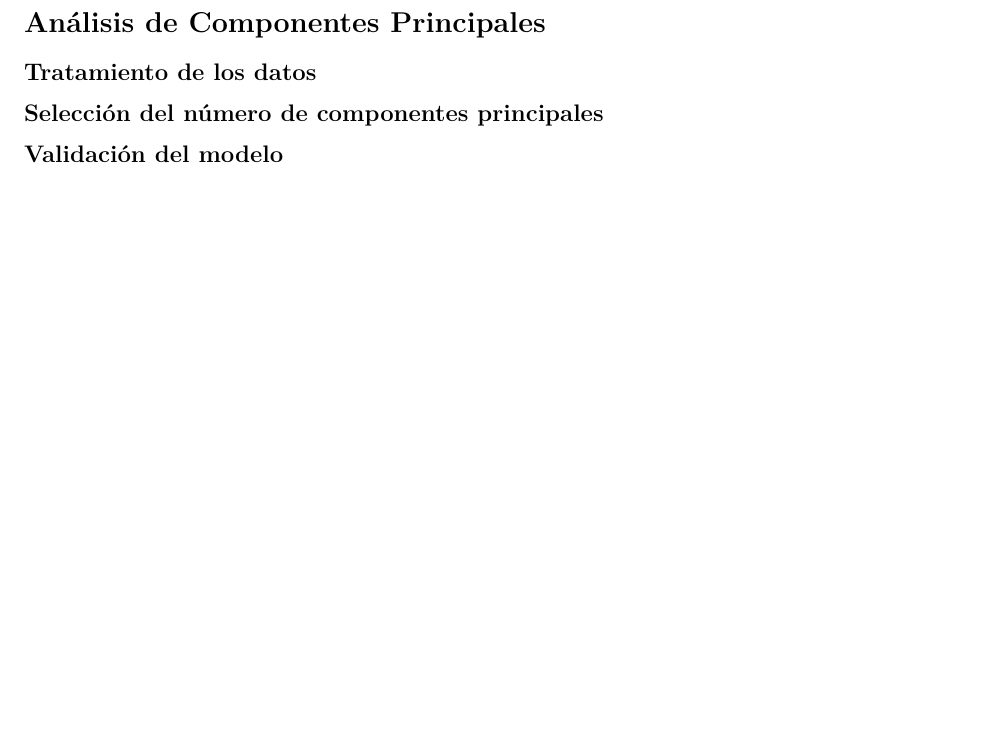
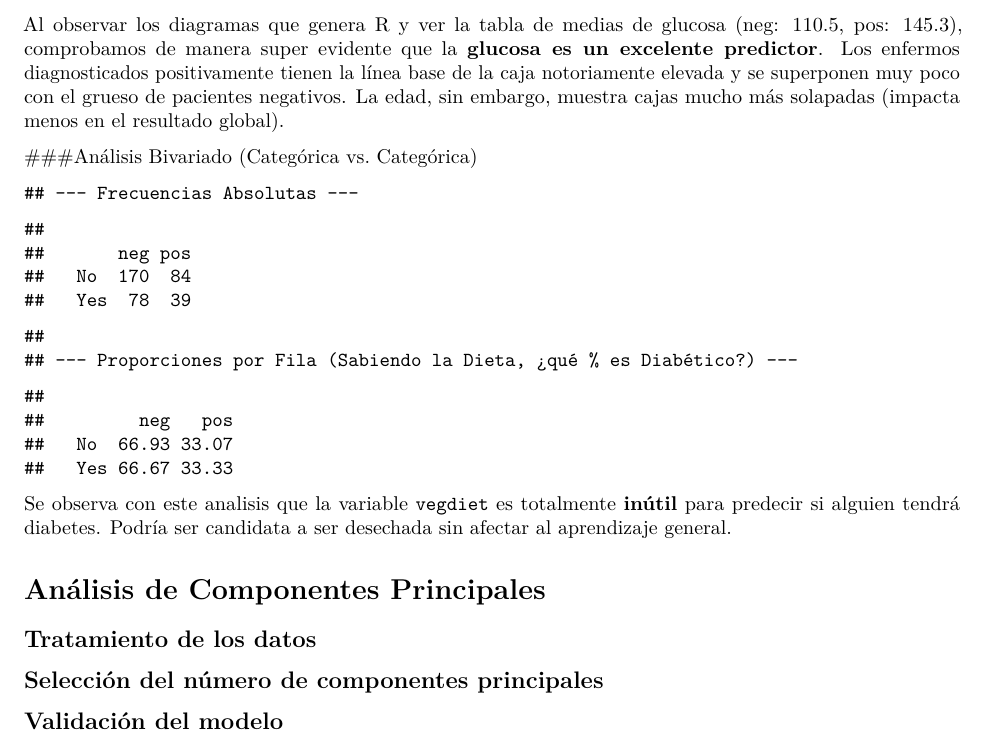
Before and after one commit to ivanloki00/Trabajo-MDPI, an R Markdown document (PlantillaTrabajoAcademico1.Rmd): part of page 19 of 19, cut at the place of the change, the shorter picture padded with empty space. Rendered offline with R 4.5, knitr and Pandoc, then LaTeX, with nearby package versions.

Commit message:
Estudio de variables

````diff
--- a/PlantillaTrabajoAcademico1.Rmd
+++ b/PlantillaTrabajoAcademico1.Rmd
@@ -124,3 +124,7 @@ boxplot(age ~ diabetes, data = Diabetes_B,
 # Comprobación de las medias exactas para Glucosa
 aggregate(glucose ~ diabetes, data = Diabetes_B, FUN = mean)
 ```
+Al observar los diagramas que genera R y ver la tabla de medias de glucosa (neg: 110.5, pos: 145.3), comprobamos de manera super evidente que la **glucosa es un excelente predictor**. Los enfermos diagnosticados positivamente tienen la línea base de la caja notoriamente elevada y se superponen muy poco con el grueso de pacientes negativos. La edad, sin embargo, muestra cajas mucho más solapadas (impacta menos en el resultado global).
+
+###Análisis Bivariado (Categórica vs. Categórica)
+```{r}
@@ -127,3 +136,9 @@ aggregate(glucose ~ diabetes, data = Diabetes_B, FUN = mean)
+cat("--- Frecuencias Absolutas ---\n")
+print(tabla_cruzada)
+cat("\n--- Proporciones por Fila (Sabiendo la Dieta, ¿qué % es Diabético?) ---\n")
+round(prop.table(tabla_cruzada, 1) * 100, 2)
+```
+Se observa con este analisis que la variable `vegdiet` es totalmente **inútil** para predecir si alguien tendrá diabetes. Podría ser candidata a ser desechada sin afectar al aprendizaje general.
 
 # Análisis de Componentes Principales
 
````
Also changed, not shown: PlantillaTrabajoAcademico1.Rmd (5 more changed lines).
